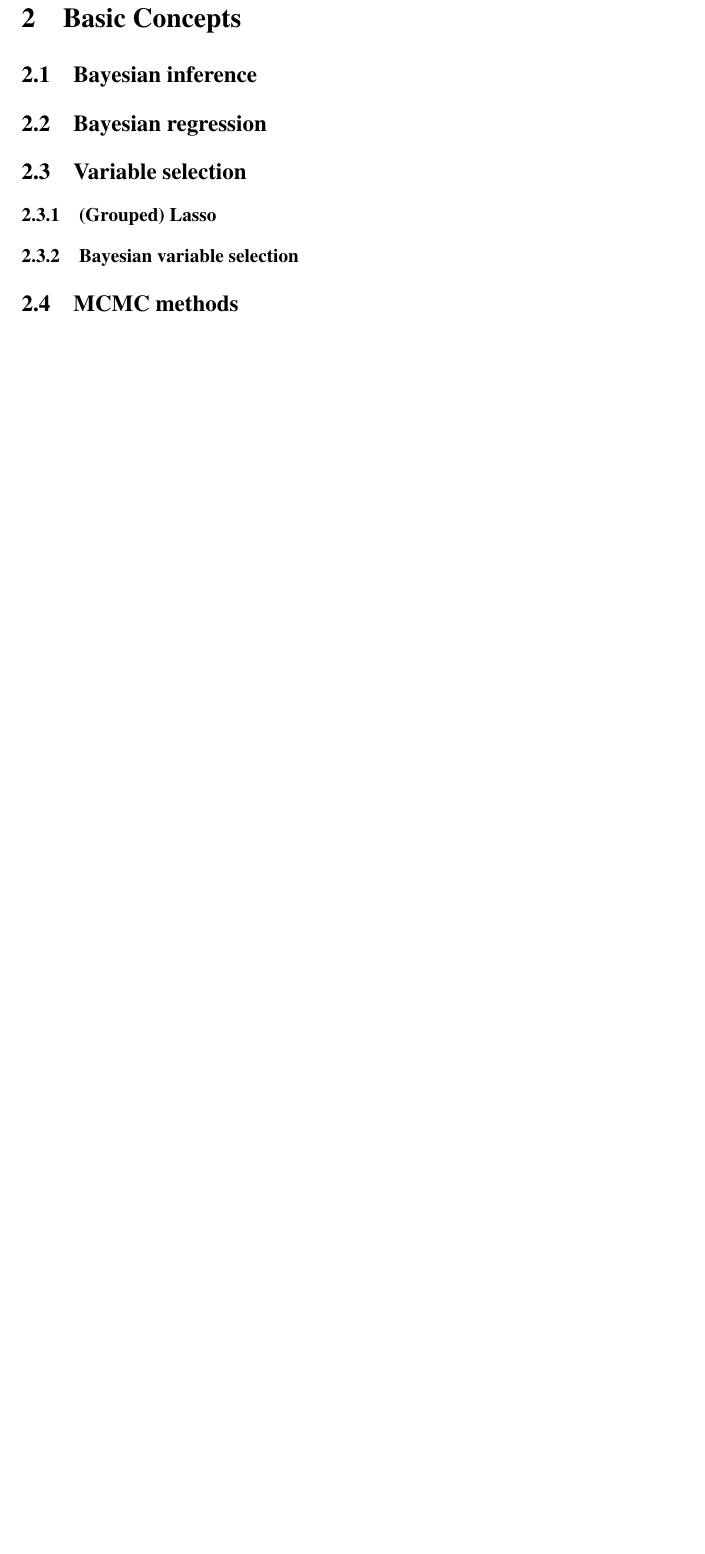
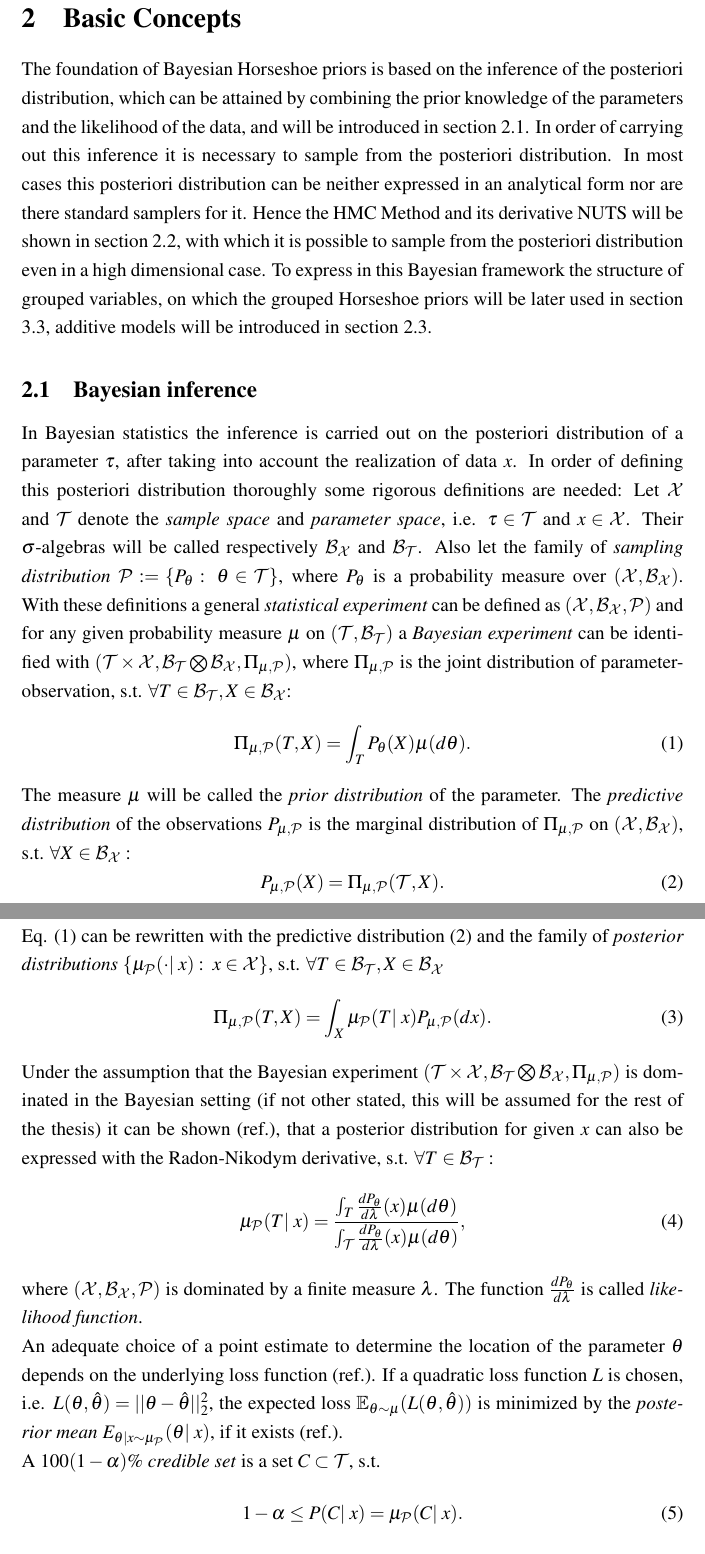
Before and after one commit to tpielok/groupedHS, a LaTeX thesis (thesis/thesis.tex): part of page 5 of 14 before the commit and two parts of pages 6 and 7 of 18 after it, the two joined at a grey line, cut so that both start at the same text, the shorter picture padded with empty space. Compiled offline with pdfLaTeX.

Commit message:
add Bayesian inference

```diff
--- a/thesis/thesis.tex
+++ b/thesis/thesis.tex
@@ -2,7 +2,7 @@
 \documentclass[12pt,letterpaper]{article}
 \usepackage[letterpaper,left=3.5cm,right=3.5cm, top=3.0cm, bottom=3.0cm, footnotesep=1.0cm]{geometry}
 \usepackage{mathptmx}
-
+\DeclareMathAlphabet{\mathcal}{OMS}{cmsy}{m}{n}
 \usepackage[onehalfspacing]{setspace}
 \usepackage{fancyhdr}
 \usepackage{relsize}
@@ -106,9 +112,36 @@
 \pagebreak
 
 \section{Basic Concepts}
+The foundation of Bayesian Horseshoe priors is based on the inference of the posteriori distribution, which can be attained by combining the prior knowledge of the parameters and the likelihood of the data, and will be introduced in section \ref{sec:BayInf}. In order of carrying out this inference it is necessary to sample from the posteriori distribution.
+In most cases this posteriori distribution can be neither expressed in an analytical form nor are there standard samplers for it. Hence the HMC Method and its derivative NUTS will be shown in section \ref{sec:HMC}, with which it is possible to sample from the posteriori distribution even in a high dimensional case. To express in this Bayesian framework the structure of grouped variables, on which the grouped Horseshoe priors will be later used in section \ref{sec:gHSP},  additive models will be introduced in section \ref{sec:AddMod}.
 \subsection{Bayesian inference}
-\subsection{Bayesian regression}
-\subsection{Variable selection}
-\subsubsection{(Grouped) Lasso}
-\subsubsection{Bayesian variable selection}
-\subsection{MCMC methods}
+\label{sec:BayInf}
+In Bayesian statistics the inference is carried out on the posteriori distribution of a parameter $\tau$, after taking into account the realization of data $x$. In order of defining this posteriori distribution thoroughly some rigorous definitions are needed:
+Let $\mathcal{X}$ and $\mathcal{T}$ denote the \textit{sample space} and \textit{parameter space}, i.e. $\tau \in \mathcal{T}$ and $x \in \mathcal{X}$. Their $\sigma$-algebras will be called respectively $\mathcal{B}_\mathcal{X}$ and $\mathcal{B}_\mathcal{T}$. Also let the family of \textit{sampling distribution} $\mathcal{P} := \{P_\theta :\;\theta \in \mathcal{T}\}$, where $P_\theta$ is a probability measure over $(\mathcal{X}, \mathcal{B}_\mathcal{X})$. With these definitions a general \textit{statistical experiment} can be defined as $(\mathcal{X}, \mathcal{B}_\mathcal{X}, \mathcal{P})$ and for any given probability measure $\mu$ on $(\mathcal{T}, \mathcal{B}_\mathcal{T})$ a \textit{Bayesian experiment} can be identified with $(\mathcal{T}\times\mathcal{X},  \mathcal{B}_\mathcal{T}\bigotimes\mathcal{B}_\mathcal{X}, \Pi_{\mu,\mathcal{P}})$, where $\Pi_{\mu,\mathcal{P}}$ is the joint distribution of parameter-observation, s.t. $\forall T \in \mathcal{B}_\mathcal{T}, X \in \mathcal{B}_\mathcal{X}$:
+\begin{equation}
+\label{eq:likprio}
+\Pi_{\mu,\mathcal{P}}(T,X) = \int_T P_\theta(X)\mu(d\theta ).
+\end{equation}
+The measure $\mu$ will be called the \textit{prior distribution} of the parameter. The \textit{predictive distribution} of the observations $P_{\mu,\mathcal{P}}$ is the marginal distribution of $\Pi_{\mu,\mathcal{P}}$ on $(\mathcal{X}, \mathcal{B}_\mathcal{X})$, s.t. $\forall X \in \mathcal{B}_\mathcal{X}: $
+\begin{equation}
+P_{\mu,\mathcal{P}}(X) = \Pi_{\mu,\mathcal{P}}(\mathcal{T},X).
+\label{eq:pred}
+\end{equation}
+Eq. (\ref{eq:likprio}) can be rewritten with the predictive distribution (\ref{eq:pred}) and the family of \textit{posterior distributions} $\{\mu_\mathcal{P}(\cdot |\; x):\; x\in\mathcal{X}\}$, s.t. $\forall T \in \mathcal{B}_\mathcal{T}, X \in \mathcal{B}_\mathcal{X}$
+\begin{equation}
+\label{eq:post}
+\Pi_{\mu,\mathcal{P}}(T,X) = \int_X \mu_\mathcal{P}(T|\; x) P_{\mu,\mathcal{P}}(dx ).
+\end{equation}
+Under the assumption that the Bayesian experiment $(\mathcal{T}\times\mathcal{X},  \mathcal{B}_\mathcal{T}\bigotimes\mathcal{B}_\mathcal{X}, \Pi_{\mu,\mathcal{P}})$ is dominated in the Bayesian setting (if not other stated, this will be assumed for the rest of the thesis) it can be shown (ref.), that a posterior distribution for given $x$ can also be expressed with the Radon-Nikodym derivative, s.t. $\forall T \in \mathcal{B}_\mathcal{T}:$
+\begin{equation}
+\label{eq:dpost}
+ \mu_\mathcal{P}(T|\; x) = \frac{\int_T \frac{dP_\theta}{d\lambda}(x)\mu(d\theta)}{\int_\mathcal{T} \frac{dP_\theta}{d\lambda}(x)\mu(d\theta)},
+\end{equation}
+where $(\mathcal{X}, \mathcal{B}_\mathcal{X}, \mathcal{P})$ is dominated by a finite measure $\lambda$. The function $\frac{dP_\theta}{d\lambda}$ is called \textit{likelihood function}.
+%Why? -> inference%
+\\An adequate choice of a point estimate to determine the location of the parameter $\theta$ depends on the underlying loss function (ref.). If a quadratic loss function $L$ is chosen, i.e. $L(\theta, \hat{\theta}) = ||\theta - \hat{\theta}||_2^2$, the expected loss $\mathbb{E}_{\theta \sim \mu} (L(\theta, \hat{\theta}))$ is minimized by the \textit{posterior mean} $
+	E_{\theta |x \sim \mu_\mathcal{P}}(\theta |\; x)$, if it exists (ref.).
+\\ A $100(1-\alpha)\%$ \textit{credible set} is a set $C \subset \mathcal{T}$, s.t.
+\begin{equation}
+1 - \alpha \leq P(C| \;x ) = \mu_\mathcal{P}(C|\; x).
+\end{equation}
```
Also changed, not shown: thesis/thesis.tex (36 more changed lines), 1 other file.
